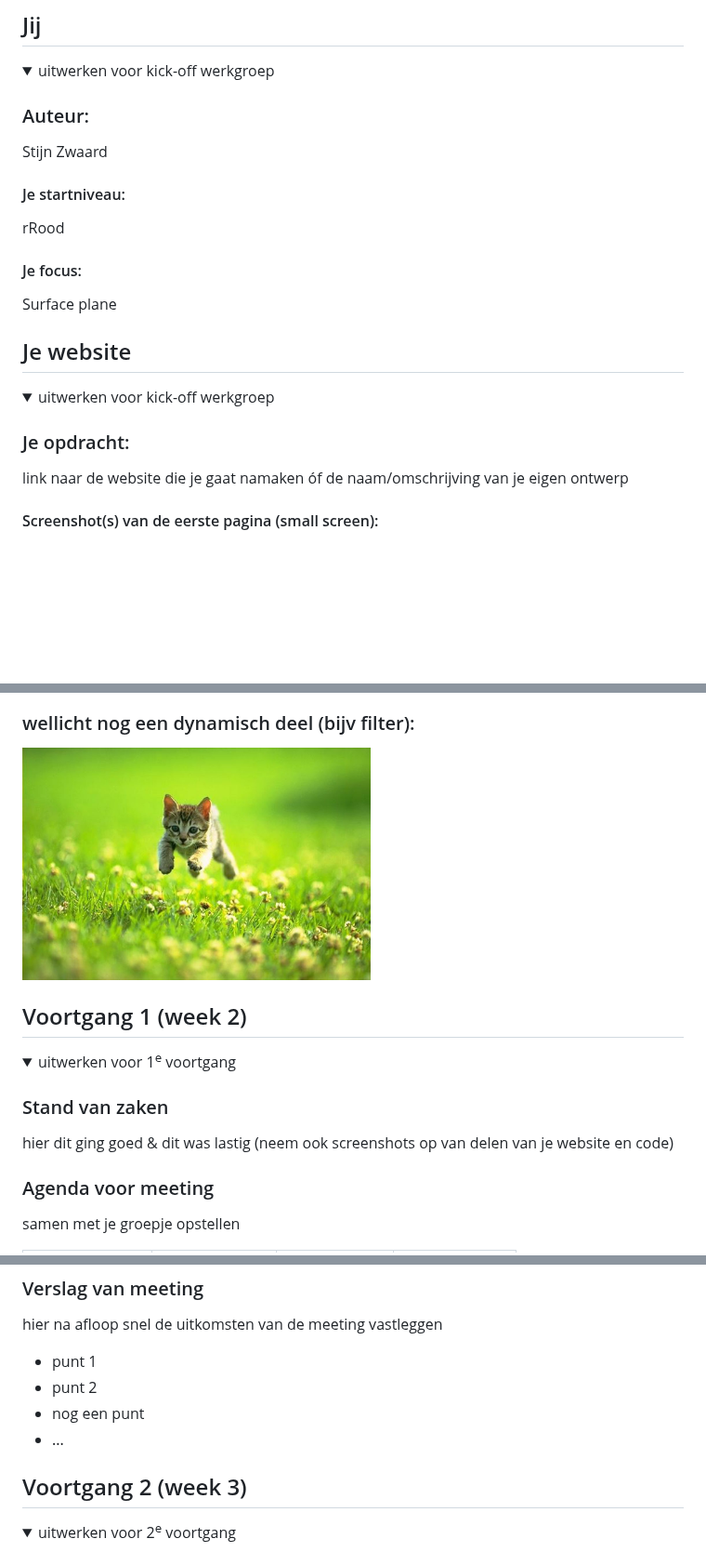
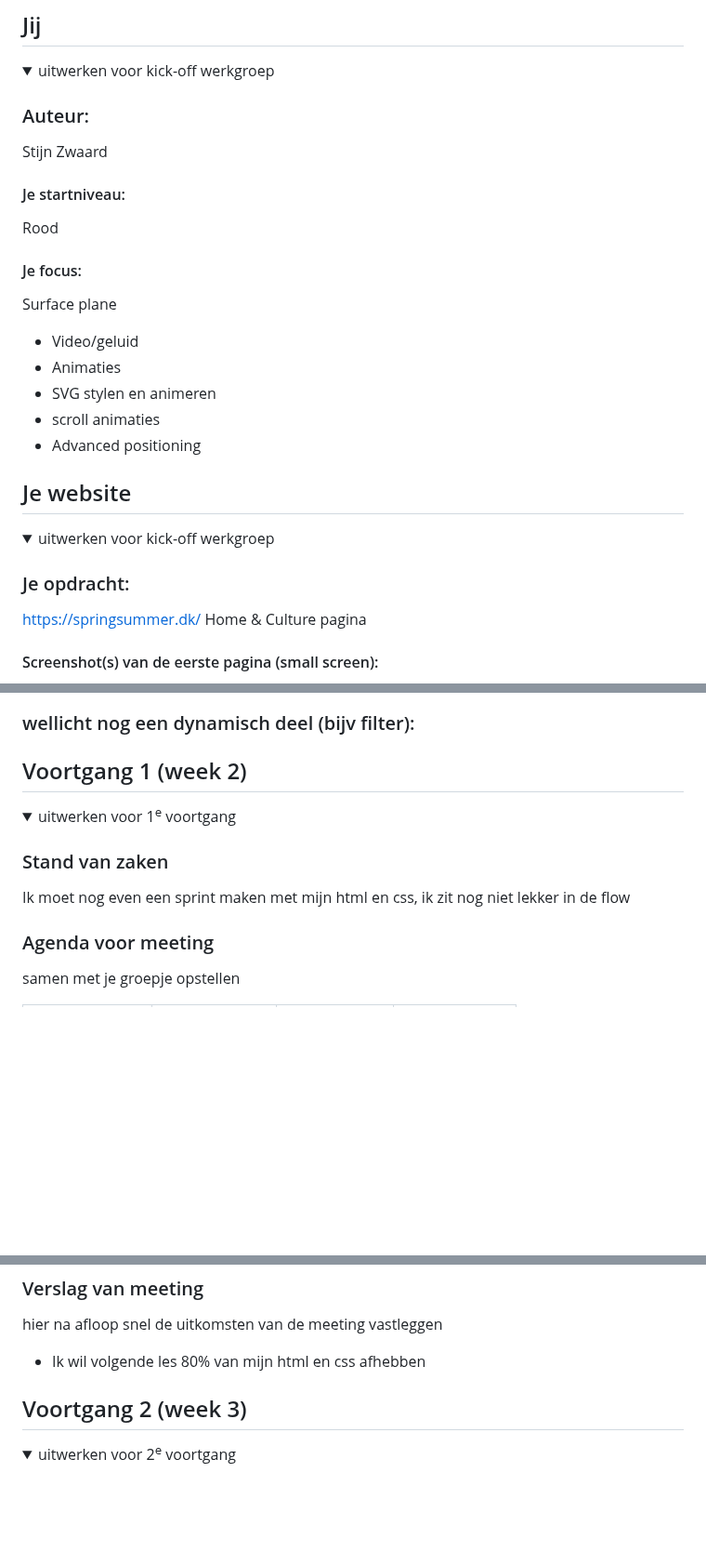
Before and after one commit to StijnCSS/blokweb, a Markdown page: README.md, 3 parts joined by grey strips. Shown at 93% size. GitHub-like rendering; folded sections open; blank space fills up the shorter version.

```diff
--- a/README.md
+++ b/README.md
@@ -19,10 +19,16 @@ Nb. Door *open* toe te voegen aan een *details* element kun je deze standaard op
   Stijn Zwaard
 
   #### Je startniveau:
- rRood
+ Rood
 
   #### Je focus:
   Surface plane
+
+  - Video/geluid
+  - Animaties
+  - SVG stylen en animeren
+  - scroll animaties
+  - Advanced positioning
 
 </details>
 
@@ -36,6 +42,7 @@ Nb. Door *open* toe te voegen aan een *details* element kun je deze standaard op
   <summary>uitwerken voor kick-off werkgroep</summary>
 
   ### Je opdracht:
-  link naar de website die je gaat namaken óf de naam/omschrijving van je eigen ontwerp
+  https://springsummer.dk/
+  Home & Culture pagina
 
   #### Screenshot(s) van de eerste pagina (small screen):
@@ -75,6 +83,5 @@ Nb. Door *open* toe te voegen aan een *details* element kun je deze standaard op
 
   ### wellicht nog een dynamisch deel (bijv filter):
-  <img src="readme-images/dummy-plaatje.jpg" width="375px" alt="breakdown van nog een dynamisch deel">
 
 </details>
 
@@ -88,7 +95,7 @@ Nb. Door *open* toe te voegen aan een *details* element kun je deze standaard op
   <summary>uitwerken voor 1<sup>e</sup> voortgang</summary>
 
   ### Stand van zaken
-  hier dit ging goed & dit was lastig (neem ook screenshots op van delen van je website en code)
+  Ik moet nog even een sprint maken met mijn html en css, ik zit nog niet lekker in de flow
 
 
   ### Agenda voor meeting
@@ -104,10 +111,7 @@ Nb. Door *open* toe te voegen aan een *details* element kun je deze standaard op
   ### Verslag van meeting
   hier na afloop snel de uitkomsten van de meeting vastleggen
 
-  - punt 1
-  - punt 2
-  - nog een punt
-  - ...
+  - Ik wil volgende les 80% van mijn html en css afhebben
 
 </details>
 
```
Also changed, not shown: other parts of README.md (+11 -8 lines).
